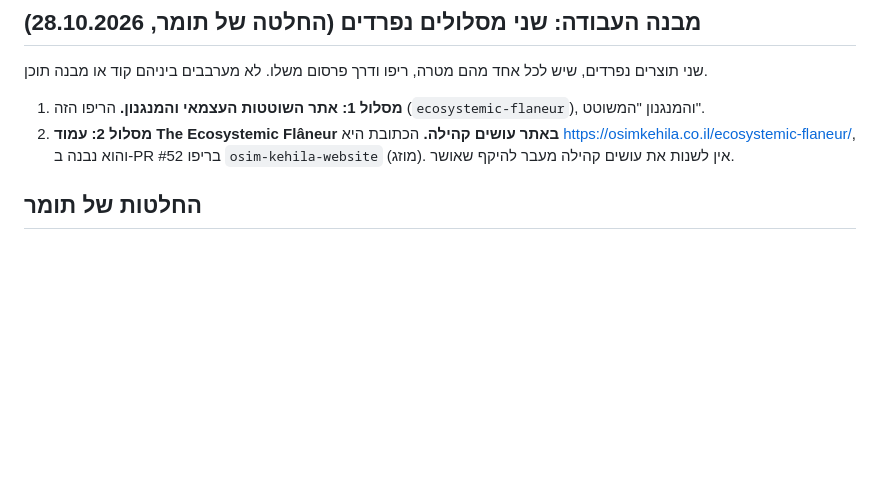
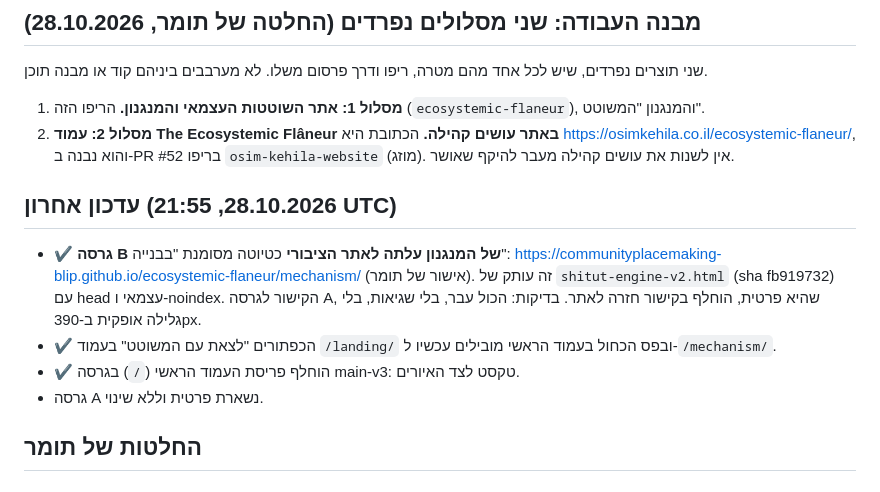
Before and after one commit to communityplacemaking-blip/ecosystemic-flaneur, a Markdown page: updates/latest.md, the part around one of its changes. Drawn GitHub-style; blank space fills up the shorter version.

Commit message:
Status: Version B public at /mechanism/
Co-Authored-By: Claude Opus 5.5 <noreply@anthropic.com>
Claude-Session: https://claude.ai/code/session_01EPAcjWDwTHJmF1k9u5jcvC

```diff
--- a/updates/latest.md
+++ b/updates/latest.md
@@ -12,6 +12,13 @@
 
 1. **מסלול 1: אתר השוטטות העצמאי והמנגנון.** הריפו הזה (`ecosystemic-flaneur`), והמנגנון "המשוטט".
 2. **מסלול 2: עמוד The Ecosystemic Flâneur באתר עושים קהילה.** הכתובת היא https://osimkehila.co.il/ecosystemic-flaneur/, והוא נבנה ב-PR #52 בריפו `osim-kehila-website` (מוזג). אין לשנות את עושים קהילה מעבר להיקף שאושר.
+
+## עדכון אחרון (28.10.2026, 21:55 UTC)
+
+- ✔ **גרסה B של המנגנון עלתה לאתר הציבורי** כטיוטה מסומנת "בבנייה": https://communityplacemaking-blip.github.io/ecosystemic-flaneur/mechanism/ (אישור של תומר). זה עותק של `shitut-engine-v2.html` (sha fb919732) עם head עצמאי ו-noindex. הקישור לגרסה A, שהיא פרטית, הוחלף בקישור חזרה לאתר. בדיקות: הכול עבר, בלי שגיאות, בלי גלילה אופקית ב-390px.
+- ✔ הכפתורים "לצאת עם המשוטט" בעמוד `/landing/` ובפס הכחול בעמוד הראשי מובילים עכשיו ל-`/mechanism/`.
+- ✔ הוחלף פריסת העמוד הראשי (`/`) בגרסה main-v3: טקסט לצד האיורים.
+- גרסה A נשארת פרטית וללא שינוי.
 
 ## החלטות של תומר
 
```
Also changed, not shown: other parts of updates/latest.md (+1 -1 lines).
